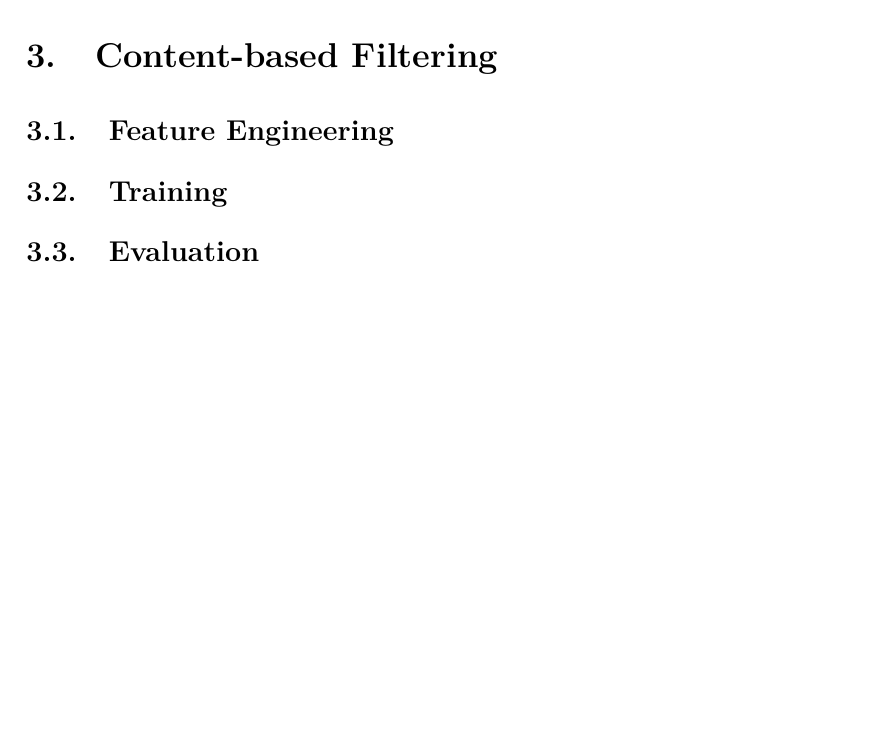
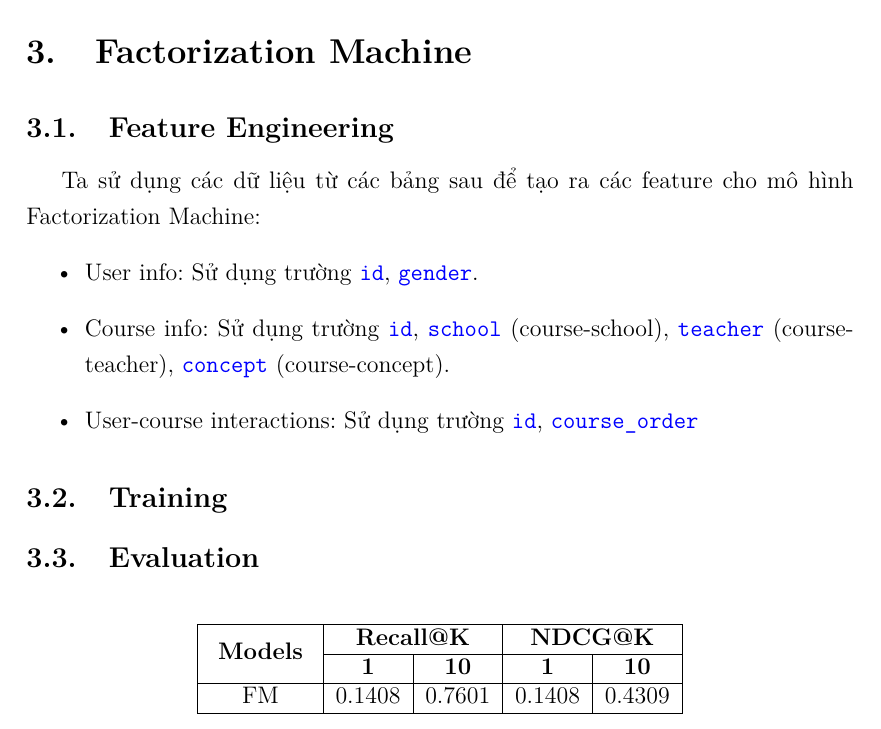
Before and after one commit to Beeditor04/Beeditor04-DS317-Course-Recommender-using-MOOCCubeX, a LaTeX document (docs/1. thucnghiem/final.tex, which reads docs/1. thucnghiem/parts/3.fm.tex): part of page 4 of 5 before the commit and part of page 5 of 7 after it, cut at the place of the change, the shorter picture padded with empty space. Compiled offline with pdfLaTeX.

Commit message:
report fm.tex

```diff
--- a/docs/1. thucnghiem/parts/3.fm.tex
+++ b/docs/1. thucnghiem/parts/3.fm.tex
@@ -1,4 +1,28 @@
-\section{Content-based Filtering}
+\section{Factorization Machine}
 \subsection{Feature Engineering}
+Ta sử dụng các dữ liệu từ các bảng sau để tạo ra các feature cho mô hình Factorization Machine:
+\begin{itemize}
+    \item User info: Sử dụng trường \texttt{id}, \texttt{gender}.
+    \item Course info: Sử dụng trường \texttt{id}, \texttt{school} (course-school), \texttt{teacher} (course-teacher), \texttt{concept} (course-concept).
+    \item User-course interactions: Sử dụng trường \texttt{id}, \texttt{course\_order}
+\end{itemize}
 \subsection{Training}
+
 \subsection{Evaluation}
+\begin{table}[h]
+    \begin{center}
+    \begin{tabular}{| c | c | c | c | c |}
+    \hline
+    \multirow{2}{*}{
+        \centering
+        \textbf{Models}
+        } & \multicolumn{2}{c|}{\textbf{Recall@K}} & \multicolumn{2}{c|}{\textbf{NDCG@K}} \\
+    \cline{2-5}
+    & \textbf{1} & \textbf{10} & \textbf{1} & \textbf{10} \\
+    \hline
+
+    FM & 0.1408 & 0.7601 & 0.1408 & 0.4309 \\ \hline
+
+    \end{tabular}
+    \end{center}
+    \end{table}
```
Also changed, not shown: docs/1. thucnghiem/final.tex (+6 -0 lines), docs/1. thucnghiem/parts/4.nfm.tex (+2 -1 lines), docs/1. thucnghiem/parts/5.kgat.tex (+1 -1 lines), docs/1. thucnghiem/final.pdf.
